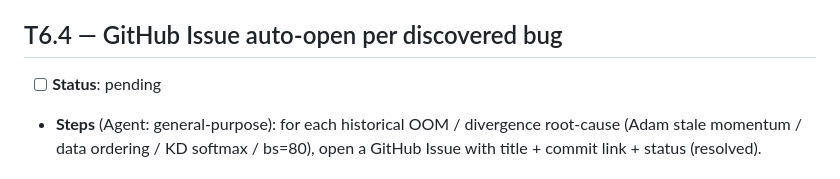
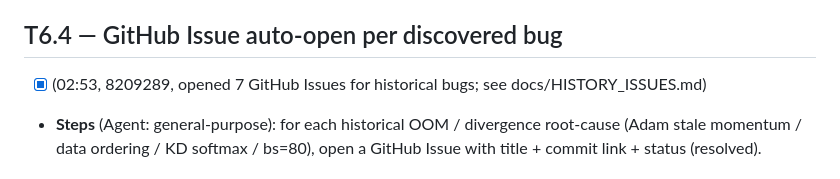
Before and after one commit to Lihfdgjr/synapforge, a Markdown page: docs/DEEP_MAINT_QUEUE.md, the part around the change. Drawn GitHub-style.

```diff
--- a/docs/DEEP_MAINT_QUEUE.md
+++ b/docs/DEEP_MAINT_QUEUE.md
@@ -603,7 +603,7 @@ Read `grep "VAL step" /workspace/runs/v24h_qwen3/train_run3*.log | tail -3`. If
 - **Steps**: add CI status badge, last-commit badge, version badge to `README.md` head.
 
 ## T6.4 — GitHub Issue auto-open per discovered bug
-- [ ] **Status**: pending
+- [x] (02:53, 8209289, opened 7 GitHub Issues for historical bugs; see docs/HISTORY_ISSUES.md)
 - **Steps** (Agent: general-purpose): for each historical OOM / divergence root-cause (Adam stale momentum / data ordering / KD softmax / bs=80), open a GitHub Issue with title + commit link + status (resolved).
 
 ## T6.5 — CHANGELOG auto-append per phase transition
```
Also changed, not shown: docs/HISTORY_ISSUES.md (added, +35 -0 lines).
